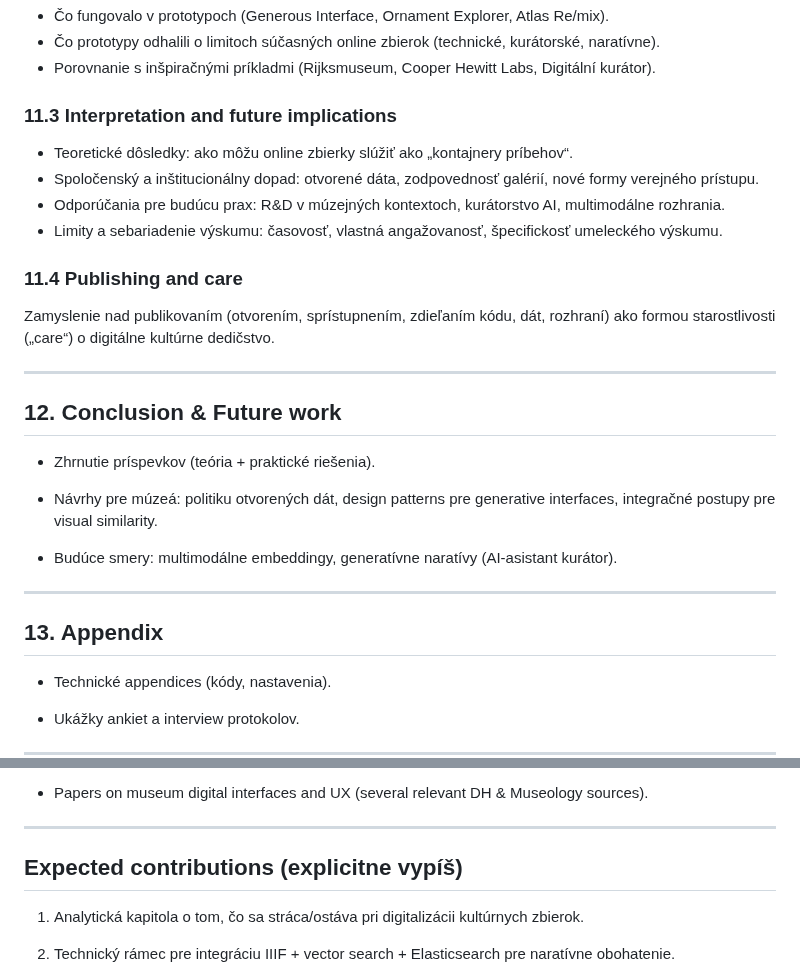
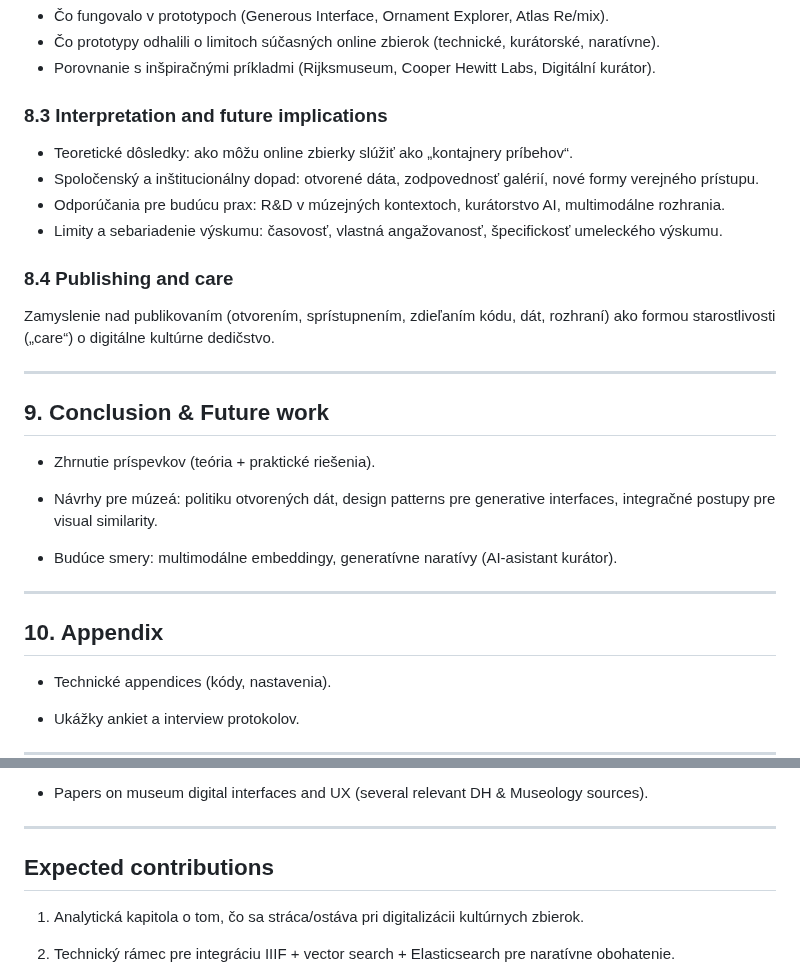
Before and after one commit to igor-kamil/dizertacna-praca, a Markdown page: navrh_struktury.md, 2 parts joined by grey strips. GitHub-like rendering.

```diff
--- a/navrh_struktury.md
+++ b/navrh_struktury.md
@@ -306,20 +326,20 @@ Táto kapitola spája metodologický rámec s kritickou interpretáciou výsledk
 - Čo prototypy odhalili o limitoch súčasných online zbierok (technické, kurátorské, naratívne).
 - Porovnanie s inšpiračnými príkladmi (Rijksmuseum, Cooper Hewitt Labs, Digitální kurátor).
 
-### 11.3 Interpretation and future implications
+### 8.3 Interpretation and future implications
 
 - Teoretické dôsledky: ako môžu online zbierky slúžiť ako „kontajnery príbehov“.
 - Spoločenský a inštitucionálny dopad: otvorené dáta, zodpovednosť galérií, nové formy verejného prístupu.
 - Odporúčania pre budúcu prax: R&D v múzejných kontextoch, kurátorstvo AI, multimodálne rozhrania.
 - Limity a sebariadenie výskumu: časovosť, vlastná angažovanosť, špecifickosť umeleckého výskumu.
 
-### 11.4 Publishing and care
+### 8.4 Publishing and care
 Zamyslenie nad publikovaním (otvorením, sprístupnením, zdieľaním kódu, dát, rozhraní) ako formou starostlivosti („care“) o digitálne kultúrne dedičstvo.
 
 
 ---
 
-## 12\. Conclusion & Future work
+## 9\. Conclusion & Future work
 
 -   Zhrnutie príspevkov (teória + praktické riešenia).
 
@@ -330,7 +350,7 @@ Zamyslenie nad publikovaním (otvorením, sprístupnením, zdieľaním kódu, d
 
 ---
 
-## 13\. Appendix
+## 10\. Appendix
 
 -   Technické appendices (kódy, nastavenia).
 
@@ -357,7 +377,7 @@ Zamyslenie nad publikovaním (otvorením, sprístupnením, zdieľaním kódu, d
 
 ---
 
-## Expected contributions (explicitne vypíš)
+## Expected contributions
 
 1.  Analytická kapitola o tom, čo sa stráca/ostáva pri digitalizácii kultúrnych zbierok.
 
```
Also changed, not shown: other parts of navrh_struktury.md (+91 -71 lines), notes/5_limitations_and_critical_analysis.md (added, +44 -0 lines).
